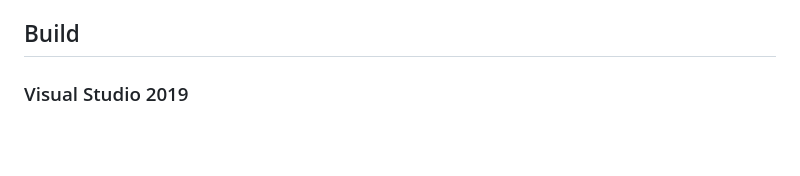
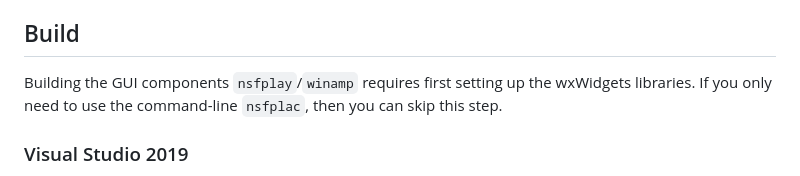
Before and after one commit to bbbradsmith/nsfplay, a Markdown page: readme.md, the part around the change. GitHub-like rendering; blank space fills up the shorter version.

Commit message:
note that wxWidgets are only needed for the GUI components.

```diff
--- a/readme.md
+++ b/readme.md
@@ -21,6 +21,8 @@ This is a work in progress total rewrite of NSFPlay. Goals include:
 * `wx` - [wxWidgets v3.2.4](https://github.com/wxWidgets/wxWidgets/tree/v3.2.4) cross platform GUI library.
 
 ## Build
+
+Building the GUI components `nsfplay`/`winamp` requires first setting up the wxWidgets libraries. If you only need to use the command-line `nsfplac`, then you can skip this step.
 
 ### Visual Studio 2019
   * Initialize the git submodules if it wasn't done when cloning:
```
